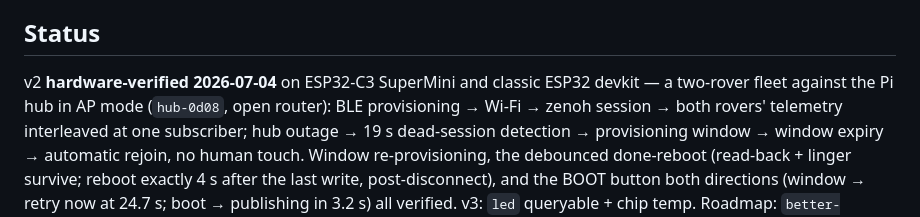
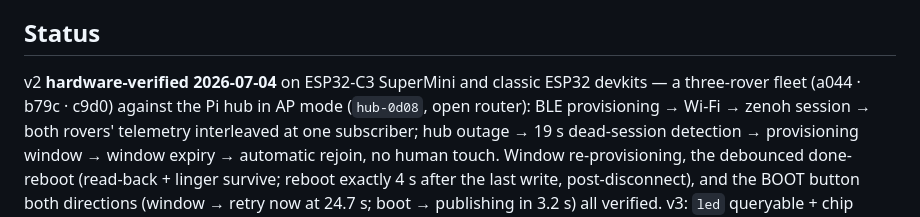
Before and after one commit to better-robotics/robot, a Markdown page: CLAUDE.md, the part around the change. Drawn GitHub-style.

Commit message:
three-rover fleet — a044 provisioned via the hub#3 courier flow
Co-Authored-By: Claude Fable 5 <noreply@anthropic.com>

```diff
--- a/CLAUDE.md
+++ b/CLAUDE.md
@@ -93,8 +93,9 @@ correct code.
 - **One radio path per boot** — operating mode: Wi-Fi only; provisioning mode: BLE only.
 
 ## Status
-v2 **hardware-verified 2026-07-04** on ESP32-C3 SuperMini and classic ESP32 devkit
-— a two-rover fleet against the Pi hub in AP mode (`hub-0d08`, open router): BLE
+v2 **hardware-verified 2026-07-04** on ESP32-C3 SuperMini and classic ESP32 devkits
+— a three-rover fleet (a044 · b79c · c9d0) against the Pi hub in AP mode
+(`hub-0d08`, open router): BLE
 provisioning → Wi-Fi → zenoh session → both rovers' telemetry interleaved at one
 subscriber; hub outage → 19 s dead-session detection → provisioning window →
 window expiry → automatic rejoin, no human touch. Window re-provisioning, the
```
